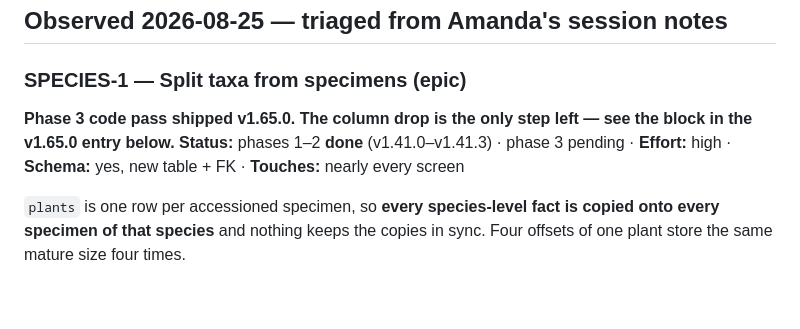
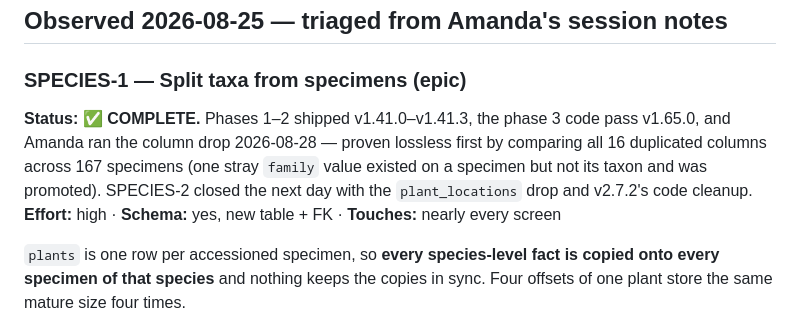
Before and after one commit to amadc0ck/adcock-plant-inventory-app, a Markdown page: BACKLOG.md, the part around the change. Drawn GitHub-style; blank space fills up the shorter version.

Commit message:
docs: mark SPECIES-1 complete — the column drop ran 2026-08-28
The status line still read 'phase 3 pending' after the drop had run and been
verified. SPECIES-2 closed the following day with plant_locations.

Co-Authored-By: Claude Opus 5 (1M context) <noreply@anthropic.com>
Claude-Session: https://claude.ai/code/session_01EjbWrpL9LSunhXePF17C6y

```diff
--- a/BACKLOG.md
+++ b/BACKLOG.md
@@ -88,8 +88,12 @@ misspellings. Each is one Ask and a few taps, not a retype.
 ## Observed 2026-08-25 — triaged from Amanda's session notes
 
 ### SPECIES-1 — Split taxa from specimens (epic)
-**Phase 3 code pass shipped v1.65.0. The column drop is the only step left — see the block in the v1.65.0 entry below.**
-**Status:** phases 1–2 **done** (v1.41.0–v1.41.3) · phase 3 pending · **Effort:** high · **Schema:** yes, new table + FK · **Touches:** nearly every screen
+**Status:** ✅ **COMPLETE.** Phases 1–2 shipped v1.41.0–v1.41.3, the phase 3 code
+pass v1.65.0, and Amanda ran the column drop 2026-08-28 — proven lossless first
+by comparing all 16 duplicated columns across 167 specimens (one stray `family`
+value existed on a specimen but not its taxon and was promoted). SPECIES-2
+closed the next day with the `plant_locations` drop and v2.7.2's code cleanup.
+**Effort:** high · **Schema:** yes, new table + FK · **Touches:** nearly every screen
 
 `plants` is one row per accessioned specimen, so **every species-level fact is copied onto every specimen of that species** and nothing keeps the copies in sync. Four offsets of one plant store the same mature size four times.
 
```
